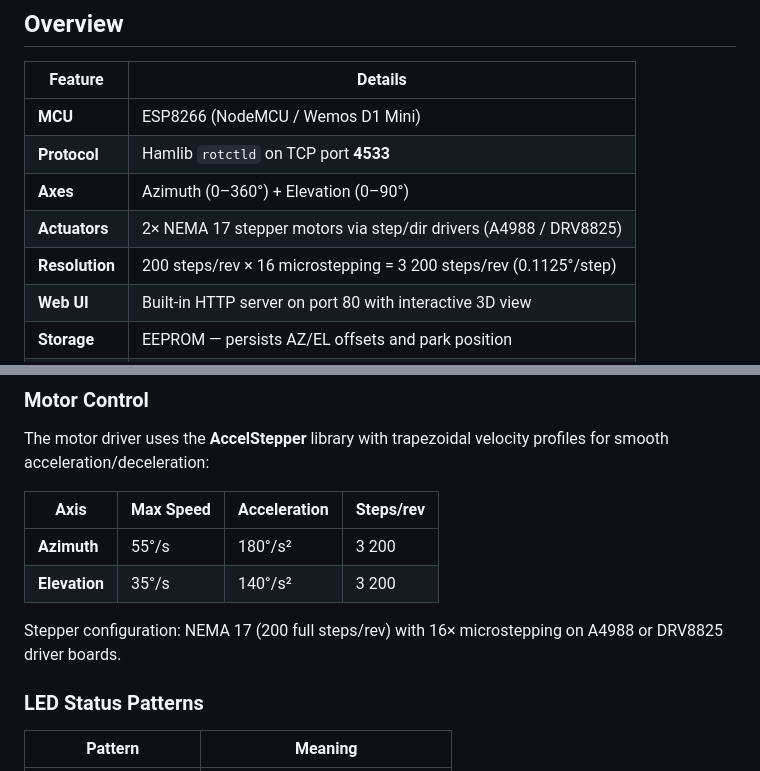
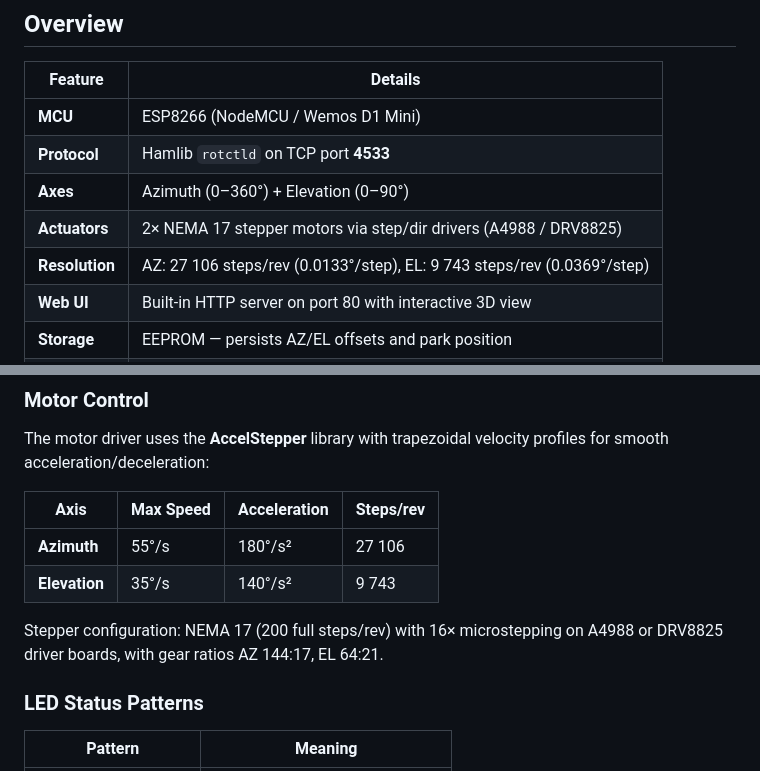
Before and after one commit to berryerlouis/parabole-3d, a Markdown page: rotclt/README.md, 2 parts joined by grey strips. GitHub-like rendering.

```diff
--- a/README.md
+++ b/rotclt/README.md
@@ -10,7 +10,7 @@ An ESP8266-based antenna rotator controller that implements the **Hamlib rotctld
 | **Protocol** | Hamlib `rotctld` on TCP port **4533** |
 | **Axes** | Azimuth (0–360°) + Elevation (0–90°) |
 | **Actuators** | 2× NEMA 17 stepper motors via step/dir drivers (A4988 / DRV8825) |
-| **Resolution** | 200 steps/rev × 16 microstepping = 3 200 steps/rev (0.1125°/step) |
+| **Resolution** | AZ: 27 106 steps/rev (0.0133°/step), EL: 9 743 steps/rev (0.0369°/step) |
 | **Web UI** | Built-in HTTP server on port 80 with interactive 3D view |
 | **Storage** | EEPROM — persists AZ/EL offsets and park position |
 | **LED** | Status indicator (WiFi search / idle / client connected) |
@@ -31,10 +31,10 @@ The motor driver uses the **AccelStepper** library with trapezoidal velocity pro
 
 | Axis | Max Speed | Acceleration | Steps/rev |
 |---|---|---|---|
-| **Azimuth** | 55°/s | 180°/s² | 3 200 |
-| **Elevation** | 35°/s | 140°/s² | 3 200 |
+| **Azimuth** | 55°/s | 180°/s² | 27 106 |
+| **Elevation** | 35°/s | 140°/s² | 9 743 |
 
-Stepper configuration: NEMA 17 (200 full steps/rev) with 16× microstepping on A4988 or DRV8825 driver boards.
+Stepper configuration: NEMA 17 (200 full steps/rev) with 16× microstepping on A4988 or DRV8825 driver boards, with gear ratios AZ 144:17, EL 64:21.
 
 ### LED Status Patterns
 
```
Also changed, not shown: rotclt/ihm.png (renamed from ihm.png), 30 other files.
